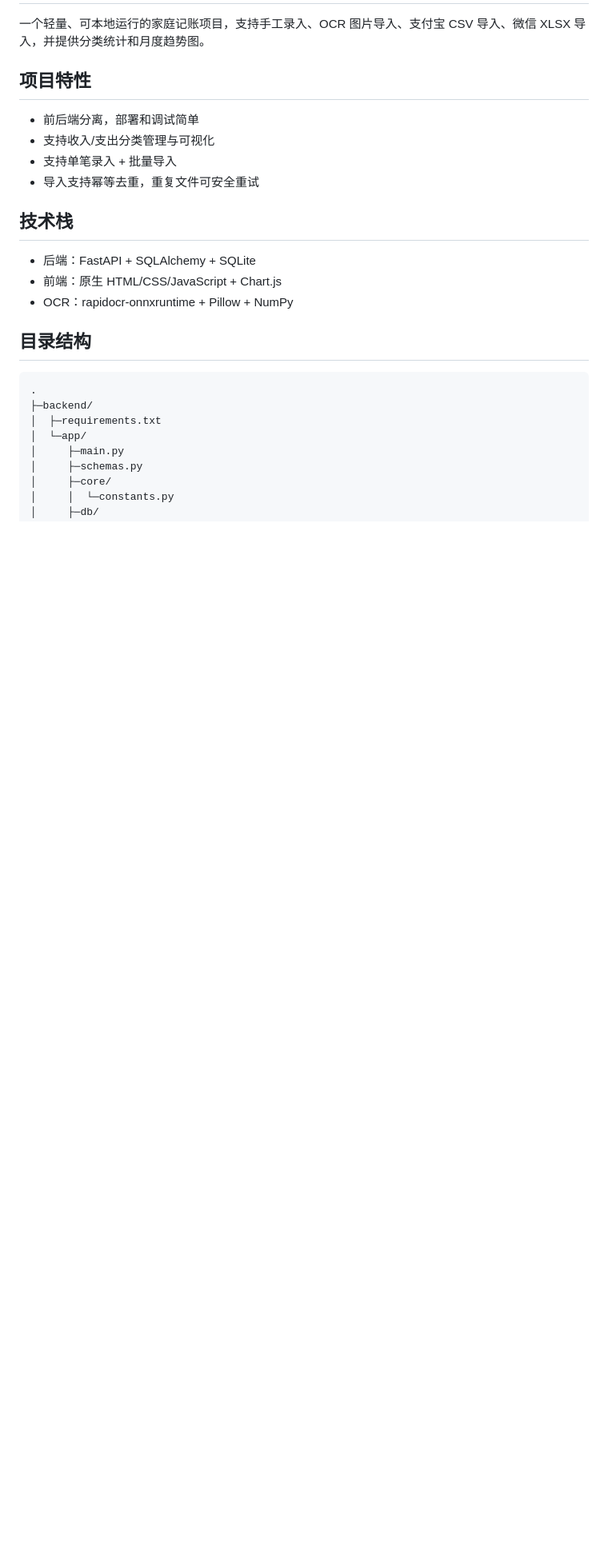
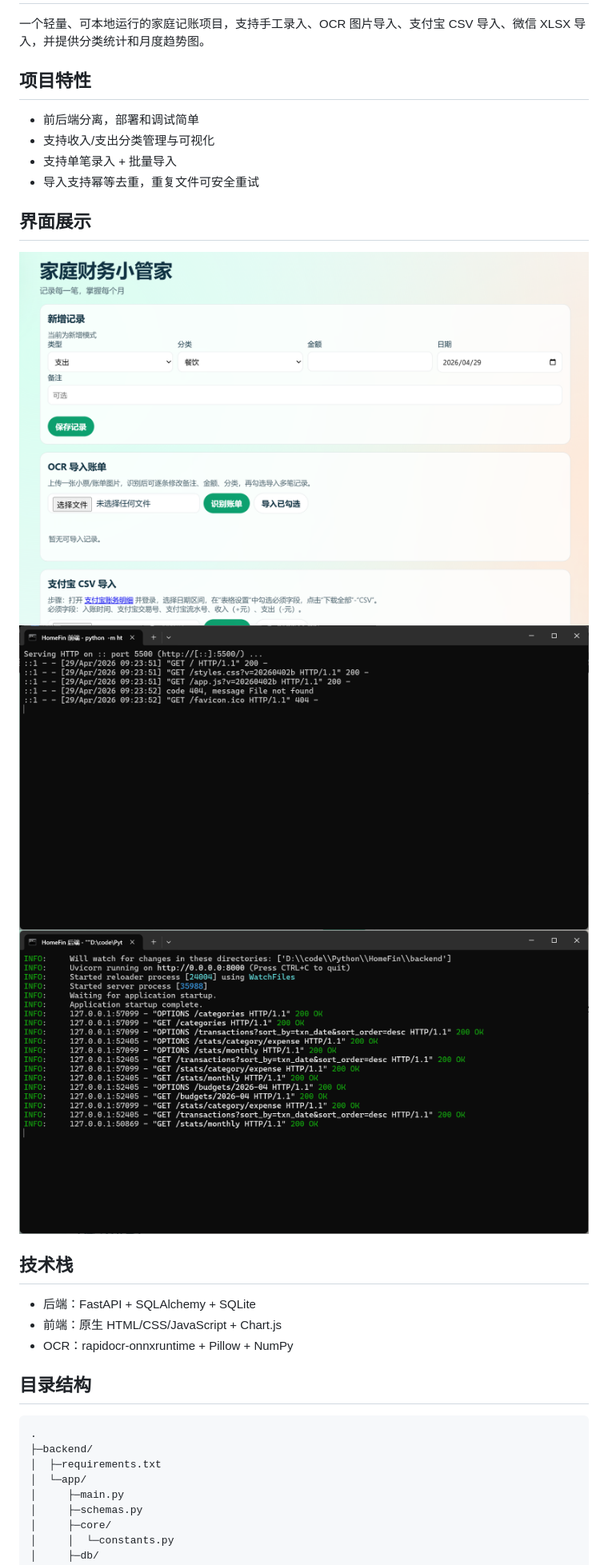
Before and after one commit to ghjcfrt/HomeFin, a Markdown page: README.md, the part around the change. Shown: that part at 80% size. Rendered like a GitHub page; pictures changed too: 前端.png (added), 后端.png (added), 界面.png (added); blank space fills up the shorter version.

```diff
--- a/README.md
+++ b/README.md
@@ -8,6 +8,12 @@
 - 支持收入/支出分类管理与可视化
 - 支持单笔录入 + 批量导入
 - 导入支持幂等去重，重复文件可安全重试
+
+## 界面展示
+
+![界面](./界面.png)
+![前端](./前端.png)
+![后端](./后端.png)
 
 ## 技术栈
 
```
Also changed, not shown: HomeFin_功能模块框图.md (added, +71 -0 lines), 数据字典.md (added, +127 -0 lines), 软件可行性分析报告.md (added, +123 -0 lines), 总架构图.drawio.png (added), 模块框架图.drawio.png (added).
